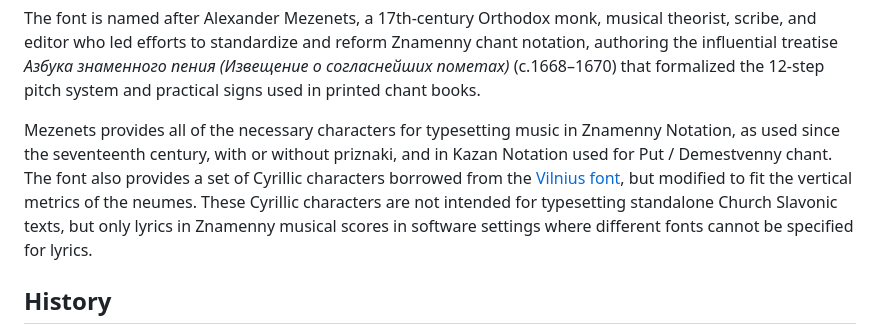
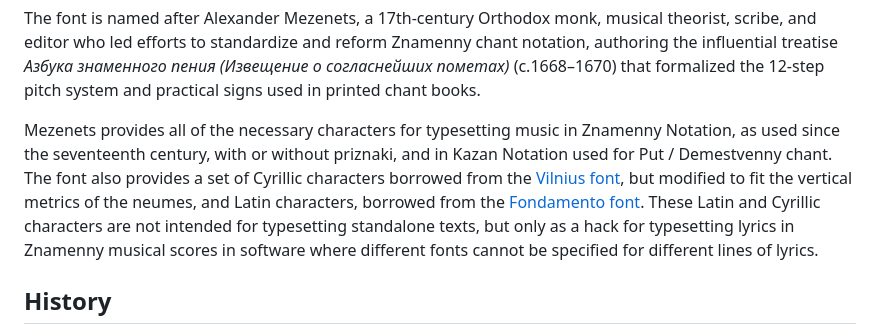
Before and after one commit to slavonic/Mezenets, a Markdown page: README.md, the part around the change. GitHub-like rendering.

```diff
--- a/README.md
+++ b/README.md
@@ -8,7 +8,7 @@ The font is named after Alexander Mezenets, a 17th-century Orthodox monk, musica
 
 Mezenets provides all of the necessary characters for typesetting music in Znamenny Notation, as used since the seventeenth century, with or without priznaki, and in Kazan Notation used for Put / Demestvenny chant.
 The font also provides a set of Cyrillic characters
-borrowed from the [Vilnius font](https://github.com/slavonic/Vilnius), but modified to fit the vertical metrics of the neumes. These Cyrillic characters are not intended for typesetting standalone Church Slavonic texts, but only lyrics in Znamenny musical scores in software settings where different fonts cannot be specified for lyrics.
+borrowed from the [Vilnius font](https://github.com/slavonic/Vilnius), but modified to fit the vertical metrics of the neumes, and Latin characters, borrowed from the [Fondamento font](https://github.com/librefonts/Fondamento). These Latin and Cyrillic characters are not intended for typesetting standalone texts, but only as a hack for typesetting lyrics in Znamenny musical scores in software where different fonts cannot be specified for different lines of lyrics.
 
 ## History
 
```
